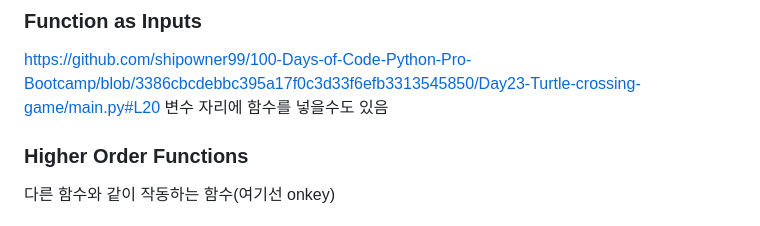
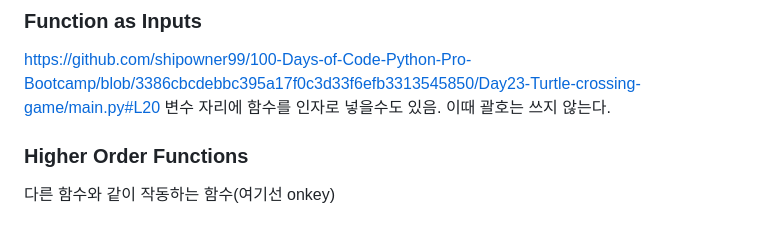
Before and after one commit to shipowner99/100-Days-of-Code-Python-Pro-Bootcamp, a Markdown page: Day23-Turtle-crossing-game/README.md, the part around the change. Rendered like a GitHub page.

```diff
--- a/Day23-Turtle-crossing-game/README.md
+++ b/Day23-Turtle-crossing-game/README.md
@@ -39,7 +39,7 @@ https://github.com/shipowner99/100-Days-of-Code-Python-Pro-Bootcamp/blob/3386cbc
 
 ### Function as Inputs
 https://github.com/shipowner99/100-Days-of-Code-Python-Pro-Bootcamp/blob/3386cbcdebbc395a17f0c3d33f6efb3313545850/Day23-Turtle-crossing-game/main.py#L20
-변수 자리에 함수를 넣을수도 있음
+변수 자리에 함수를 인자로 넣을수도 있음. 이때 괄호는 쓰지 않는다.
 
 ### Higher Order Functions
 다른 함수와 같이 작동하는 함수(여기선 onkey)
```
